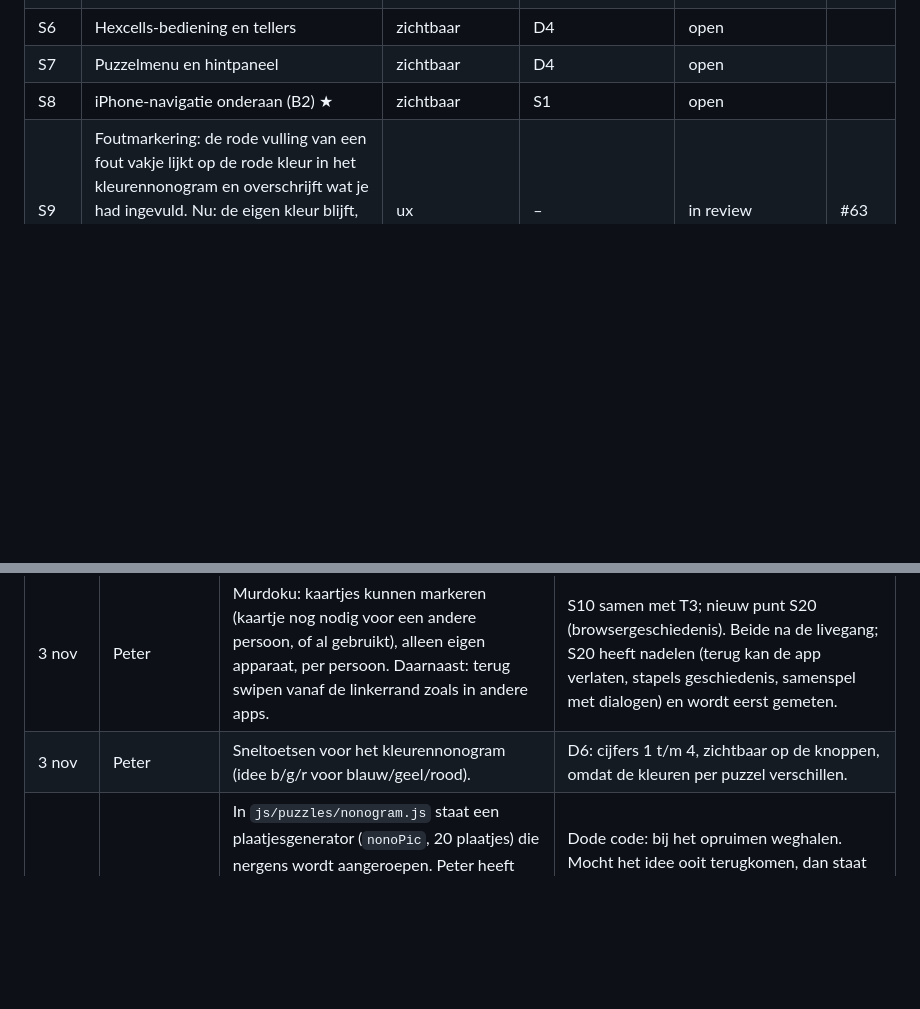
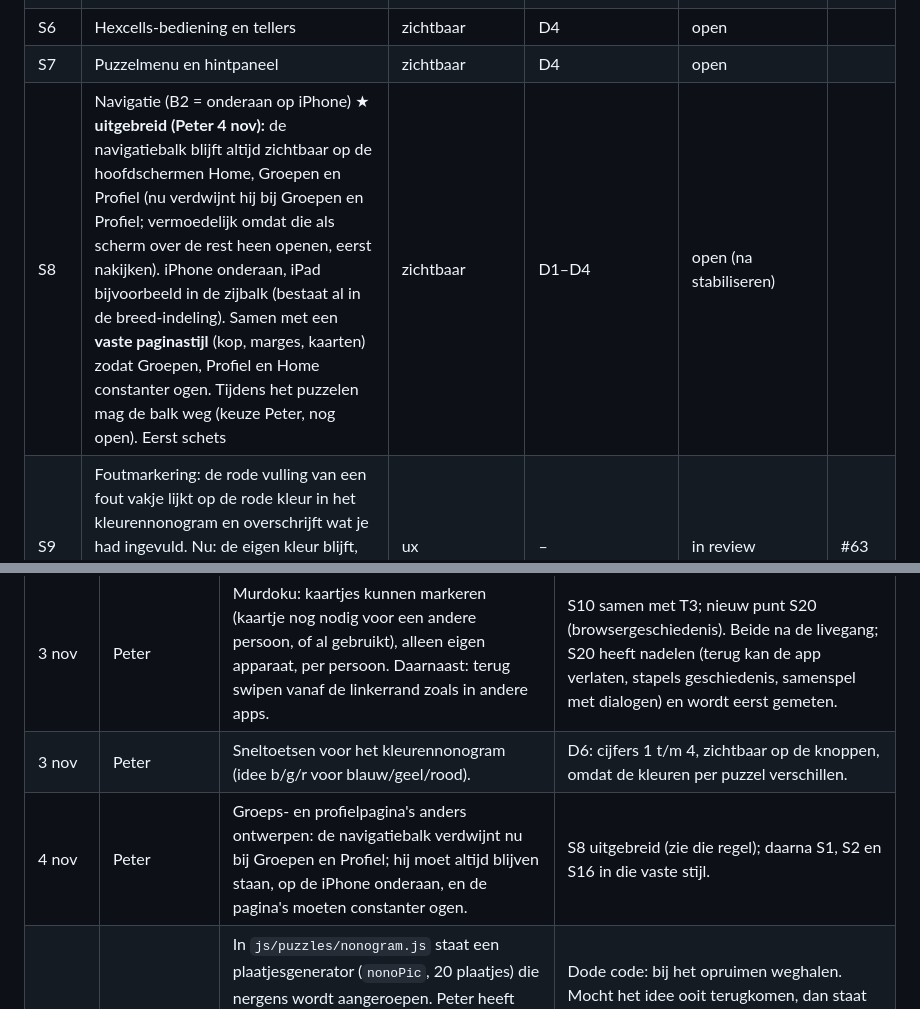
Before and after one commit to Kaasknakker/Gepuzzellig, a Markdown page: docs/VERBETERPLAN.md, 2 parts joined by grey strips. GitHub-like rendering; blank space fills up the shorter version.

Commit message:
Plan: B11 aangevuld (niveau, geen weekritme) (#83)
* Verbeterplan: B11 aangevuld (vast niveau per persoon, nog geen weekritme)

Co-Authored-By: Claude Sonnet 5.5 <noreply@anthropic.com>
Claude-Session: https://claude.ai/code/session_015nfCdm4rxoqHXbMphFsBkA

* Verbeterplan: B11 aangevuld met punten uit het gesprek met ChatGPT

Co-Authored-By: Claude Sonnet 5.5 <noreply@anthropic.com>
Claude-Session: https://claude.ai/code/session_015nfCdm4rxoqHXbMphFsBkA

* Verbeterplan: reeks bevestigd (één reeks, elke dagpuzzel telt)

Co-Authored-By: Claude Sonnet 5.5 <noreply@anthropic.com>
Claude-Session: https://claude.ai/code/session_015nfCdm4rxoqHXbMphFsBkA

* Verbeterplan: B11 aangevuld (namen, vierkante ster-puzzel, formaat en moeilijkheid los, delen later)

Co-Authored-By: Claude Sonnet 5.5 <noreply@anthropic.com>
Claude-Session: https://claude.ai/code/session_015nfCdm4rxoqHXbMphFsBkA

* Verbeterplan: S8 uitgebreid (navigatie altijd zichtbaar, vaste paginastijl)

Co-Authored-By: Claude Sonnet 5.5 <noreply@anthropic.com>
Claude-Session: https://claude.ai/code/session_015nfCdm4rxoqHXbMphFsBkA

---------

Co-authored-by: Claude <noreply@anthropic.com>

```diff
--- a/docs/VERBETERPLAN.md
+++ b/docs/VERBETERPLAN.md
@@ -123,7 +123,7 @@ Status: *open* · *bezig* · *in review* · *klaar* · *geschrapt (reden)*
 | S5 | Puzzelen-pagina | zichtbaar | D1–D4 | deels: eigen “← Home”-knop weg, kop gelijk aan Home | #67 |
 | S6 | Hexcells-bediening en tellers | zichtbaar | D4 | open | |
 | S7 | Puzzelmenu en hintpaneel | zichtbaar | D4 | open | |
-| S8 | iPhone-navigatie onderaan (B2) ★ | zichtbaar | S1 | open | |
+| S8 | Navigatie (B2 = onderaan op iPhone) ★ **uitgebreid (Peter 4 nov):** de navigatiebalk blijft altijd zichtbaar op de hoofdschermen Home, Groepen en Profiel (nu verdwijnt hij bij Groepen en Profiel; vermoedelijk omdat die als scherm over de rest heen openen, eerst nakijken). iPhone onderaan, iPad bijvoorbeeld in de zijbalk (bestaat al in de breed-indeling). Samen met een **vaste paginastijl** (kop, marges, kaarten) zodat Groepen, Profiel en Home constanter ogen. Tijdens het puzzelen mag de balk weg (keuze Peter, nog open). Eerst schets | zichtbaar | D1–D4 | open (na stabiliseren) | |
 | S9 | Foutmarkering: de rode vulling van een fout vakje lijkt op de rode kleur in het kleurennonogram en overschrijft wat je had ingevuld. Nu: de eigen kleur blijft, met arcering, rode rand en “!” (Peter 3 nov: eerder een ontwerpprobleem dan een bug) | ux | – | in review | #63 |
 | S10 | Murdoku: kaartjes markeren, alleen op je eigen apparaat per puzzel: leeg → vlaggetje (“kaartje nog nodig”, bijv. voor een andere persoon) → klaar (doorgestreept of gedimd, bijv. al gebruikt voor een persoon). Alleen geheugensteun, geen invloed op oplossing of foutcontrole; geen Firestore-wijziging. Eerst meten of een tik op een kaartje al iets doet (anders eigen knopje of lange tik). Samen met T3 (Peter 3 nov) | nieuw (klein) | D3, T3 | open (na de livegang) | |
 | S11 | Pencil in profiel- en groepsmenu: tik op Terug genegeerd, scrollen stroef (bug, ook in main) | bug | – (na de livegang) | in review | #25 |
@@ -174,6 +174,7 @@ Status: *open* · *bezig* · *in review* · *klaar* · *geschrapt (reden)*
 | 3 nov | Peter | Controleer: de banner met “goed” of “fouten” staat over het bord heen. Nu is er al een korte rand (`checkgood`/`checkbad` in `app.css`, 0,72 s, 4 pt), te kort en te subtiel. Peter wil ook het aantal fouten zien en een korte groene of rode rand om het bord. | S19. Rand ±6 pt plus lichte gloed, ±1,5 s (bij rood langer, tot de volgende aanraking); melding klein onderaan, nooit over het bord; met Beweging verminderen een rand zonder animatie. Vereist S9 (foutmarkering die de kleur laat staan). |
 | 3 nov | Peter | Murdoku: kaartjes kunnen markeren (kaartje nog nodig voor een andere persoon, of al gebruikt), alleen eigen apparaat, per persoon. Daarnaast: terug swipen vanaf de linkerrand zoals in andere apps. | S10 samen met T3; nieuw punt S20 (browsergeschiedenis). Beide na de livegang; S20 heeft nadelen (terug kan de app verlaten, stapels geschiedenis, samenspel met dialogen) en wordt eerst gemeten. |
 | 3 nov | Peter | Sneltoetsen voor het kleurennonogram (idee b/g/r voor blauw/geel/rood). | D6: cijfers 1 t/m 4, zichtbaar op de knoppen, omdat de kleuren per puzzel verschillen. |
+| 4 nov | Peter | Groeps- en profielpagina's anders ontwerpen: de navigatiebalk verdwijnt nu bij Groepen en Profiel; hij moet altijd blijven staan, op de iPhone onderaan, en de pagina's moeten constanter ogen. | S8 uitgebreid (zie die regel); daarna S1, S2 en S16 in die vaste stijl. |
 | 1 nov | Peter/Claude | In `js/puzzles/nonogram.js` staat een plaatjesgenerator (`nonoPic`, 20 plaatjes) die nergens wordt aangeroepen. Peter heeft plaatjes geprobeerd en bewust uitgezet: de puzzels werden te simpel (grote, symmetrische vlakken lossen zich bijna vanzelf op). | Dode code: bij het opruimen weghalen. Mocht het idee ooit terugkomen, dan staat het in de geschiedenis van git. Plaatjes als beloning passen beter bij de ColorSweeper-variant van Minesweeper. |
 | 1 nov | Peter | Nieuwe puzzel (later): **Schaakpuzzel van de dag** (bijv. “wit geeft mat in twee”, “win een stuk”). Geen volledig schaakspel in de app; leren en samen spelen kan via Lichess. | Puzzels uit de vrij beschikbare Lichess-puzzelverzameling, niveau per dag zoals bij de andere puzzels; zelfde puzzel voor iedereen, met foutloos/zonder hint. Hints in mensentaal (“welk stuk staat onbeschermd?”). Pas later beslissen of samen spelen in de app nog nodig is. |
 | 1 nov | Peter | Nieuwe puzzel (later): **Nurikabe** (eilanden met getallen in een zee die één geheel moet zijn, zonder 2×2-blokken water). | Goed te genereren met unieke oplossing; hints in mensentaal (“dit eiland is al vol”, “deze zee raakt anders afgesloten”). Rustige, eigen stijl naast Binair/Star Battle. |
```
Also changed, not shown: other parts of docs/VERBETERPLAN.md (+1 -1 lines).
